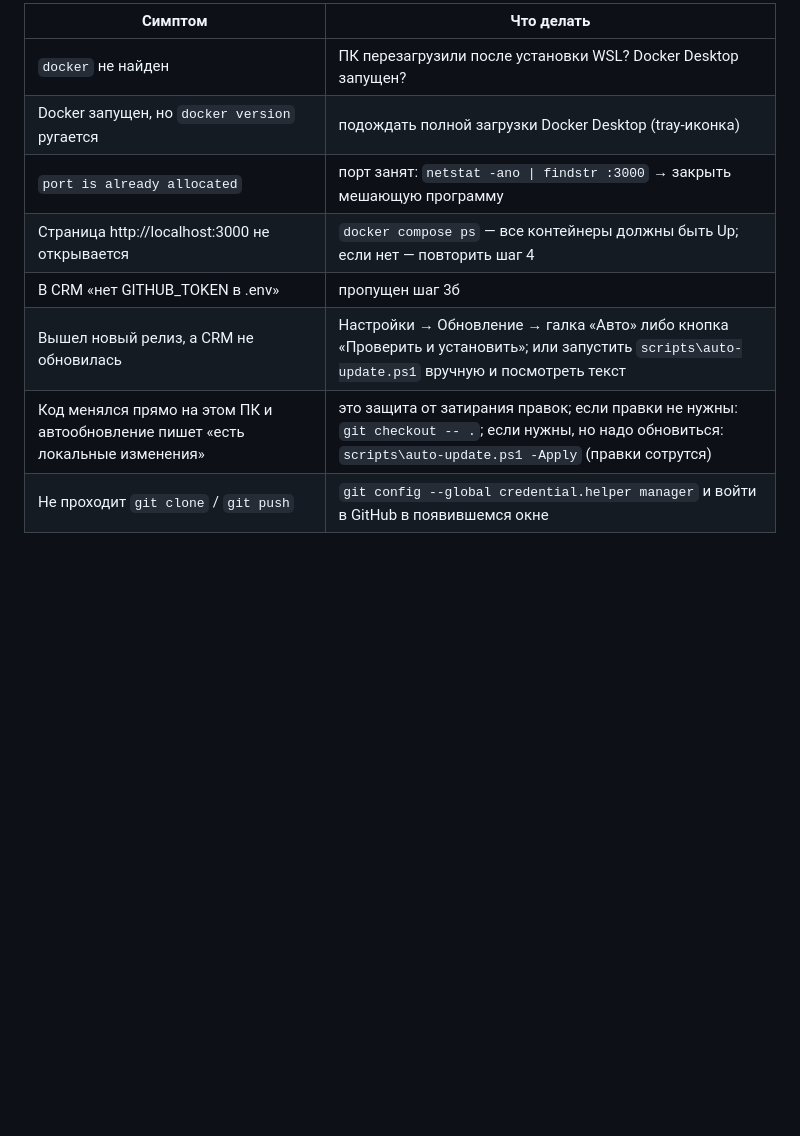
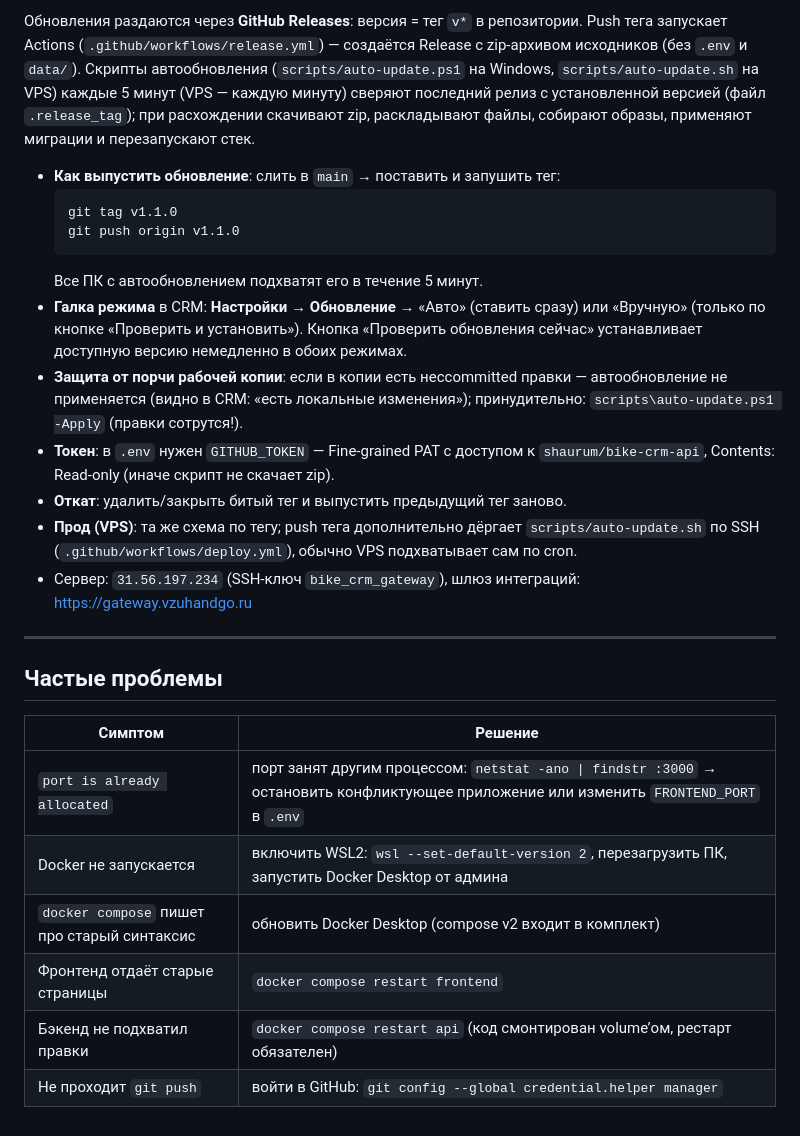
Before and after one commit to shaurum/bike-crm-api, a Markdown page: SETUP_WORK_PC.md, the part around one of its changes. Rendered like a GitHub page; blank space fills up the shorter version.

````diff
--- a/SETUP_WORK_PC.md
+++ b/SETUP_WORK_PC.md
@@ -146,11 +133,43 @@ Done!
 
-| Симптом | Что делать |
-|---------|-----------|
-| `docker` не найден | ПК перезагрузили после установки WSL? Docker Desktop запущен? |
-| Docker запущен, но `docker version` ругается | подождать полной загрузки Docker Desktop (tray-иконка) |
-| `port is already allocated` | порт занят: `netstat -ano \| findstr :3000` → закрыть мешающую программу |
-| Страница http://localhost:3000 не открывается | `docker compose ps` — все контейнеры должны быть Up; если нет — повторить шаг 4 |
-| В CRM «нет GITHUB_TOKEN в .env» | пропущен шаг 3б |
-| Вышел новый релиз, а CRM не обновилась | Настройки → Обновление → галка «Авто» либо кнопка «Проверить и установить»; или запустить `scripts\auto-update.ps1` вручную и посмотреть текст |
-| Код менялся прямо на этом ПК и автообновление пишет «есть локальные изменения» | это защита от затирания правок; если правки не нужны: `git checkout -- .`; если нужны, но надо обновиться: `scripts\auto-update.ps1 -Apply` (правки сотрутся) |
-| Не проходит `git clone` / `git push` | `git config --global credential.helper manager` и войти в GitHub в появившемся окне |
+Обновления раздаются через **GitHub Releases**: версия = тег `v*` в репозитории.
+Push тега запускает Actions (`.github/workflows/release.yml`) — создаётся Release
+с zip-архивом исходников (без `.env` и `data/`). Скрипты автообновления
+(`scripts/auto-update.ps1` на Windows, `scripts/auto-update.sh` на VPS)
+каждые 5 минут (VPS — каждую минуту) сверяют последний релиз с установленной
+версией (файл `.release_tag`); при расхождении скачивают zip, раскладывают
+файлы, собирают образы, применяют миграции и перезапускают стек.
+
+- **Как выпустить обновление**: слить в `main` → поставить и запушить тег:
+  ```powershell
+  git tag v1.1.0
+  git push origin v1.1.0
+  ```
+  Все ПК с автообновлением подхватят его в течение 5 минут.
+- **Галка режима** в CRM: **Настройки → Обновление** → «Авто» (ставить сразу)
+  или «Вручную» (только по кнопке «Проверить и установить»). Кнопка
+  «Проверить обновления сейчас» устанавливает доступную версию немедленно
+  в обоих режимах.
+- **Защита от порчи рабочей копии**: если в копии есть несcommitted правки —
+  автообновление не применяется (видно в CRM: «есть локальные изменения»);
+  принудительно: `scripts\auto-update.ps1 -Apply` (правки сотрутся!).
+- **Токен**: в `.env` нужен `GITHUB_TOKEN` — Fine-grained PAT с доступом к
+  `shaurum/bike-crm-api`, Contents: Read-only (иначе скрипт не скачает zip).
+- **Откат**: удалить/закрыть битый тег и выпустить предыдущий тег заново.
+- **Прод (VPS)**: та же схема по тегу; push тега дополнительно дёргает
+  `scripts/auto-update.sh` по SSH (`.github/workflows/deploy.yml`), обычно
+  VPS подхватывает сам по cron.
+- Сервер: `31.56.197.234` (SSH-ключ `bike_crm_gateway`),
+  шлюз интеграций: https://gateway.vzuhandgo.ru
+
+---
+
+## Частые проблемы
+
+| Симптом | Решение |
+|---------|---------|
+| `port is already allocated` | порт занят другим процессом: `netstat -ano \| findstr :3000` → остановить конфликтующее приложение или изменить `FRONTEND_PORT` в `.env` |
+| Docker не запускается | включить WSL2: `wsl --set-default-version 2`, перезагрузить ПК, запустить Docker Desktop от админа |
+| `docker compose` пишет про старый синтаксис | обновить Docker Desktop (compose v2 входит в комплект) |
+| Фронтенд отдаёт старые страницы | `docker compose restart frontend` |
+| Бэкенд не подхватил правки | `docker compose restart api` (код смонтирован volume’ом, рестарт обязателен) |
+| Не проходит `git push` | войти в GitHub: `git config --global credential.helper manager` |
````
Also changed, not shown: other parts of SETUP_WORK_PC.md (+85 -98 lines).
